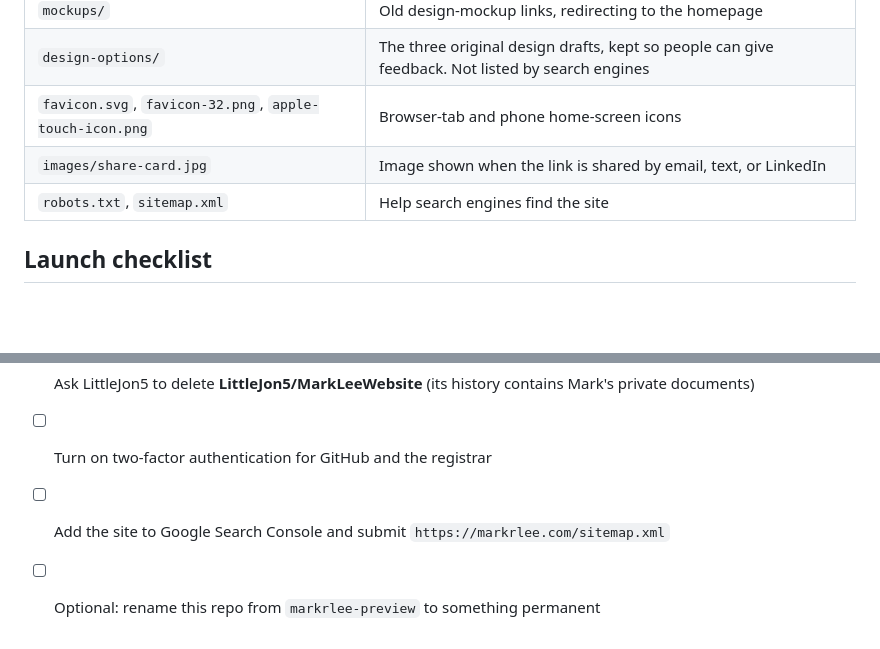
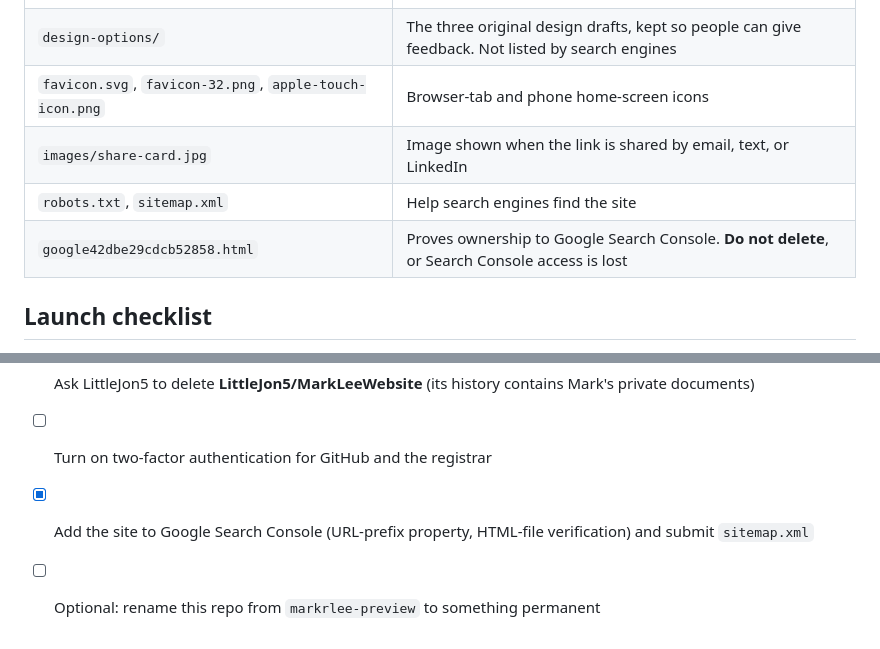
Before and after one commit to AngieLee2/markrlee-preview, a Markdown page: README.md, 2 parts joined by grey strips. GitHub-like rendering; blank space fills up the shorter version.

Commit message:
README: note Search Console verification file must stay
Co-Authored-By: Claude Opus 5.5 <noreply@anthropic.com>

```diff
--- a/README.md
+++ b/README.md
@@ -55,6 +55,7 @@ Each section starts with a `<section id="...">` line. Search for the id to jump
 | `favicon.svg`, `favicon-32.png`, `apple-touch-icon.png` | Browser-tab and phone home-screen icons |
 | `images/share-card.jpg` | Image shown when the link is shared by email, text, or LinkedIn |
 | `robots.txt`, `sitemap.xml` | Help search engines find the site |
+| `google42dbe29cdcb52858.html` | Proves ownership to Google Search Console. **Do not delete**, or Search Console access is lost |
 
 ## Launch checklist
 
@@ -71,5 +72,5 @@ Each section starts with a `<section id="...">` line. Search for the id to jump
 - [x] In `index.html`, change `og:url` and `og:image` from the preview address to `https://markrlee.com/`, and add `<link rel="canonical" href="https://markrlee.com/">`
 - [ ] Ask LittleJon5 to delete **LittleJon5/MarkLeeWebsite** (its history contains Mark's private documents)
 - [ ] Turn on two-factor authentication for GitHub and the registrar
-- [ ] Add the site to Google Search Console and submit `https://markrlee.com/sitemap.xml`
+- [x] Add the site to Google Search Console (URL-prefix property, HTML-file verification) and submit `sitemap.xml`
 - [ ] Optional: rename this repo from `markrlee-preview` to something permanent
```
